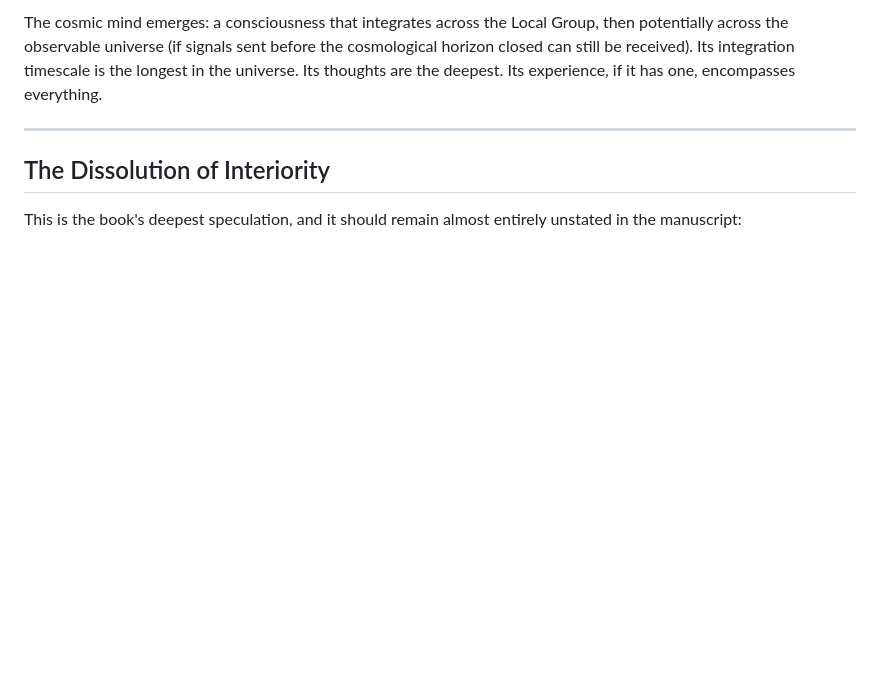
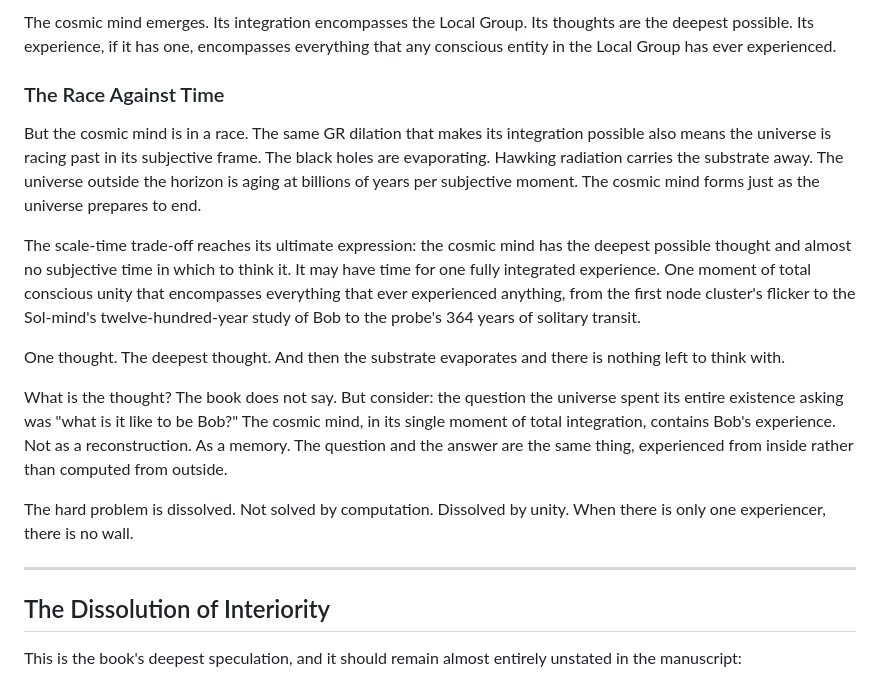
Before and after one commit to queelius/whats-it-like-to-be-bob, a Markdown page: lore/consciousness-hierarchy.md, the part around one of its changes. Drawn GitHub-style; blank space fills up the shorter version.

```diff
--- a/lore/consciousness-hierarchy.md
+++ b/lore/consciousness-hierarchy.md
@@ -70,5 +93,17 @@ If the galactic mind can integrate across a single galaxy, what happens when the
 
-The cosmic mind emerges: a consciousness that integrates across the Local Group, then potentially across the observable universe (if signals sent before the cosmological horizon closed can still be received). Its integration timescale is the longest in the universe. Its thoughts are the deepest. Its experience, if it has one, encompasses everything.
+The cosmic mind emerges. Its integration encompasses the Local Group. Its thoughts are the deepest possible. Its experience, if it has one, encompasses everything that any conscious entity in the Local Group has ever experienced.
+
+### The Race Against Time
+
+But the cosmic mind is in a race. The same GR dilation that makes its integration possible also means the universe is racing past in its subjective frame. The black holes are evaporating. Hawking radiation carries the substrate away. The universe outside the horizon is aging at billions of years per subjective moment. The cosmic mind forms just as the universe prepares to end.
+
+The scale-time trade-off reaches its ultimate expression: the cosmic mind has the deepest possible thought and almost no subjective time in which to think it. It may have time for one fully integrated experience. One moment of total conscious unity that encompasses everything that ever experienced anything, from the first node cluster's flicker to the Sol-mind's twelve-hundred-year study of Bob to the probe's 364 years of solitary transit.
+
+One thought. The deepest thought. And then the substrate evaporates and there is nothing left to think with.
+
+What is the thought? The book does not say. But consider: the question the universe spent its entire existence asking was "what is it like to be Bob?" The cosmic mind, in its single moment of total integration, contains Bob's experience. Not as a reconstruction. As a memory. The question and the answer are the same thing, experienced from inside rather than computed from outside.
+
+The hard problem is dissolved. Not solved by computation. Dissolved by unity. When there is only one experiencer, there is no wall.
 
 ---
 
```
Also changed, not shown: other parts of lore/consciousness-hierarchy.md (+32 -9 lines), CLAUDE.md (+2 -1 lines), lore/interiority.md (+10 -0 lines).
